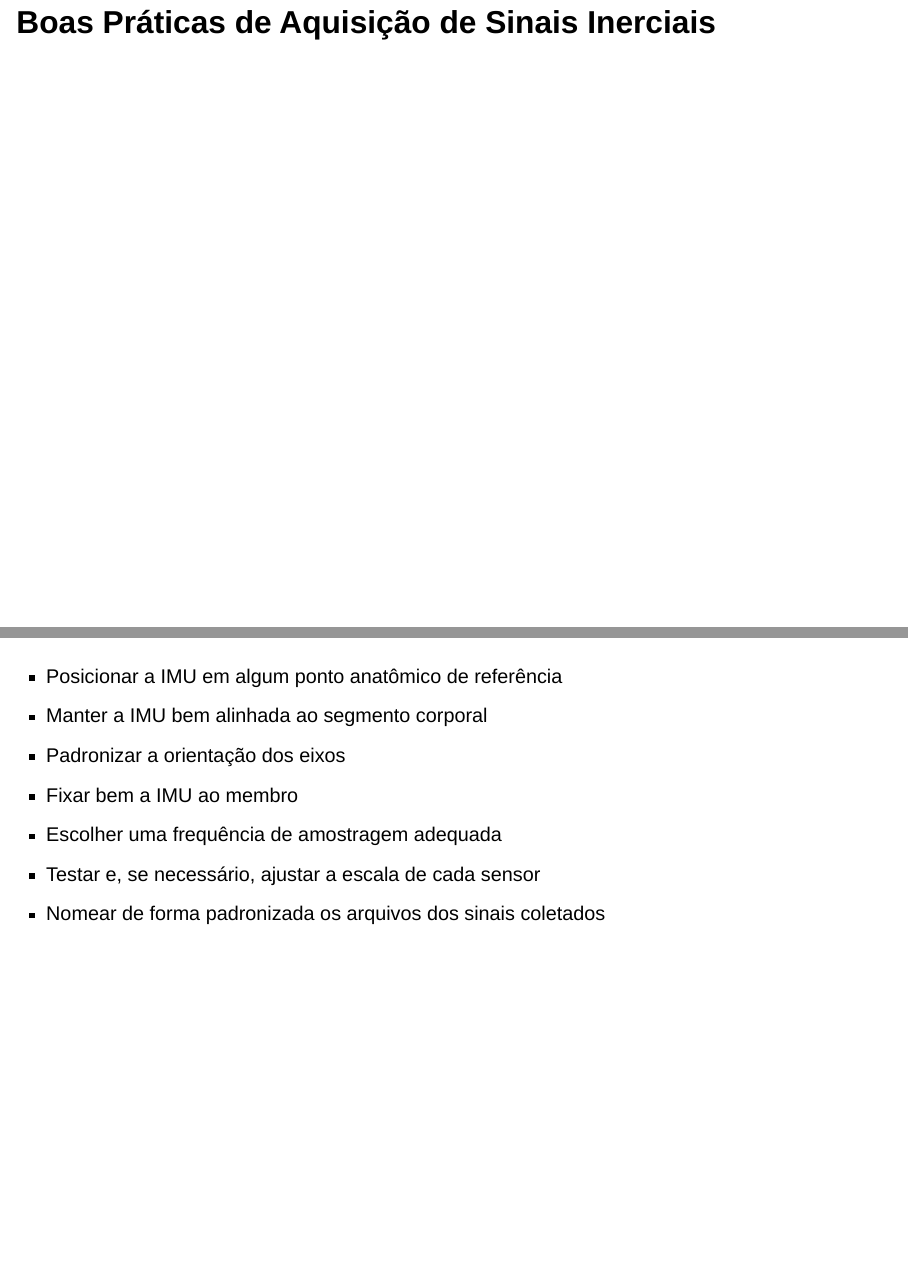
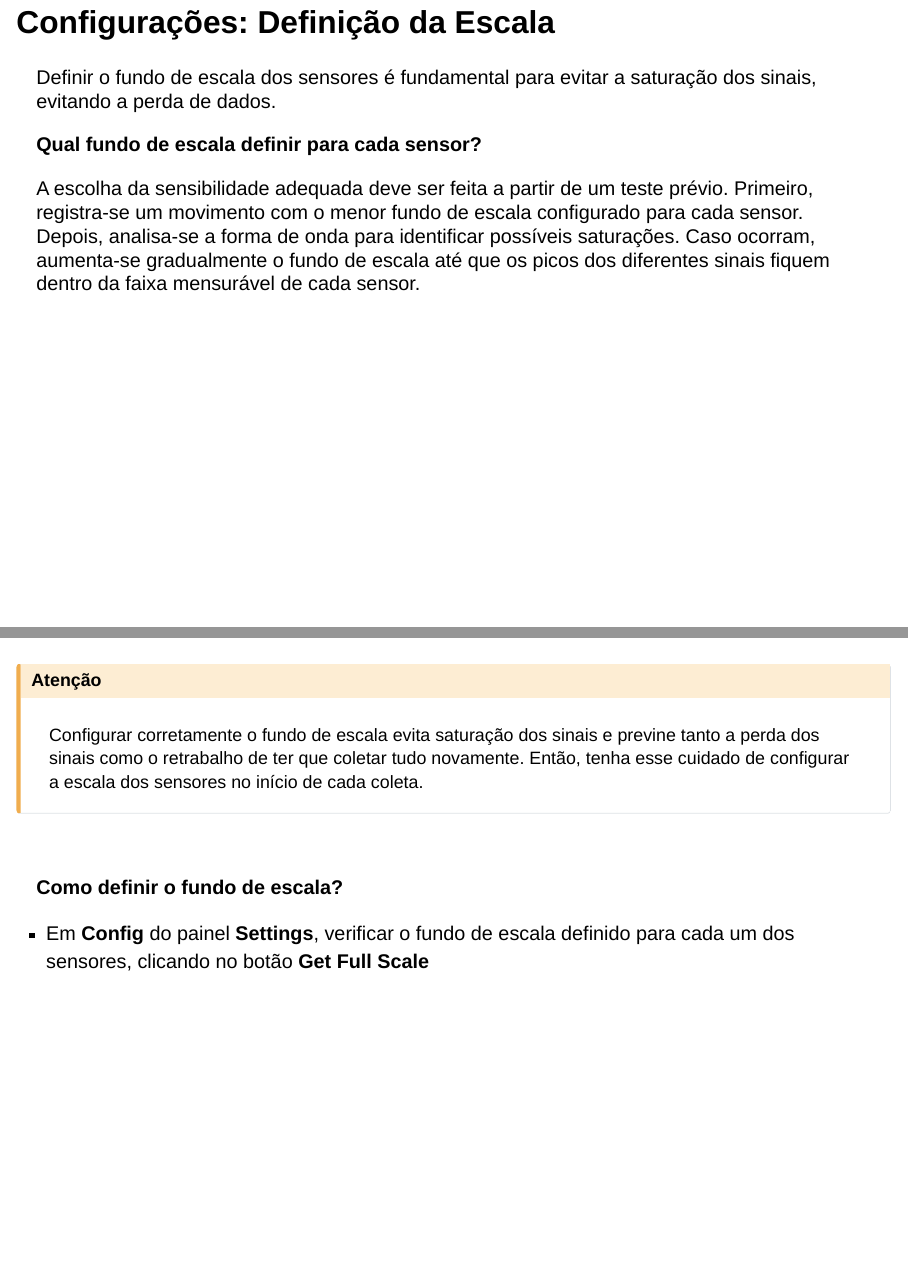
Before and after one commit to arianacabral/2025-11-intro-muse-221e, a Quarto document (index.qmd): pages 20 and 21 of 23 before the commit and pages 19 and 20 of 26 after it, joined at a grey line. Rendered offline with R 4.5, knitr and Pandoc in place of Quarto, with nearby package versions; drawn as Slidy slides in place of the format the file asks for.

Commit message:
atualizando a apresentacao com 'Como definir o fundo de escala?'

```diff
--- a/custom.scss
+++ b/custom.scss
@@ -125,3 +125,8 @@ video {
   background-color: #e3d2d6;
   border-radius: 20px;
 }
+
+.card p{
+  text-align: justify;
+  align-items: justify;
+}
--- a/index.qmd
+++ b/index.qmd
@@ -222,4 +223,40 @@ Observe que, mesmo fazendo essa configuração, haverá uma diferença de cinco
 
 :::
 
+## Configurações: Definição da Escala
+
+Definir o fundo de escala dos sensores é fundamental para evitar a saturação dos sinais, evitando a perda de dados.
+
+
+**Qual fundo de escala definir para cada sensor?**
+
+:::{.card}
+A escolha da sensibilidade adequada deve ser feita a partir de um teste prévio. Primeiro, registra-se um movimento com o menor fundo de escala configurado para cada sensor. Depois, analisa-se a forma de onda para identificar possíveis saturações. Caso ocorram, aumenta-se gradualmente o fundo de escala até que os picos dos diferentes sinais fiquem dentro da faixa mensurável de cada sensor.
+:::
+
 ##
+
+:::{.callout-caution collapse="true"}
+## Atenção
+Configurar corretamente o fundo de escala evita saturação dos sinais e previne tanto a perda dos sinais como o retrabalho de ter que coletar tudo novamente. Então, tenha esse cuidado de configurar a escala dos sensores no início de cada coleta.
+:::
+
+<br>
+
+**Como definir o fundo de escala?**
+
+:::{.card}
+- Em **Config** do painel **Settings**, verificar o fundo de escala definido para cada um dos sensores, clicando no botão **Get Full Scale**
+:::
+
+##
+
+:::{.card}
+::: borderbox
+![](figs/step-get-full-scale.gif){fig-align="center" width="100%" fig-alt="Obtendo o fundo de escala de cada sensor"}
+:::
+:::
+
+##
+
+:::{.card}
```
Also changed, not shown: figs/step-get-full-scale.gif (added), figs/step-set-full-scale.gif (added), index.html, index.qmd (10 more changed lines), 1 other file.
